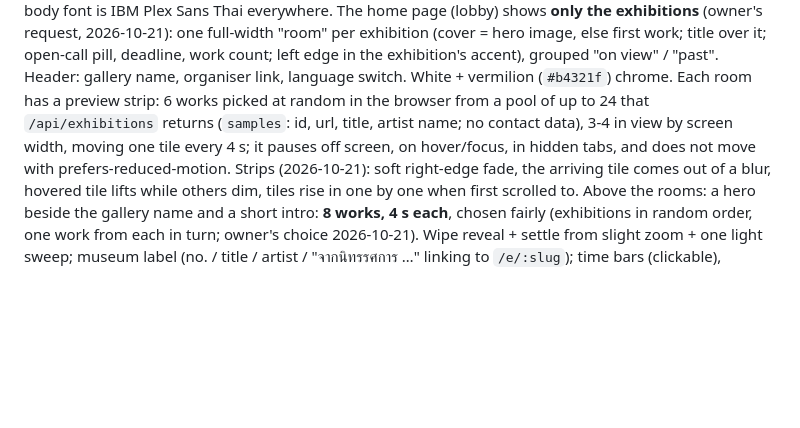
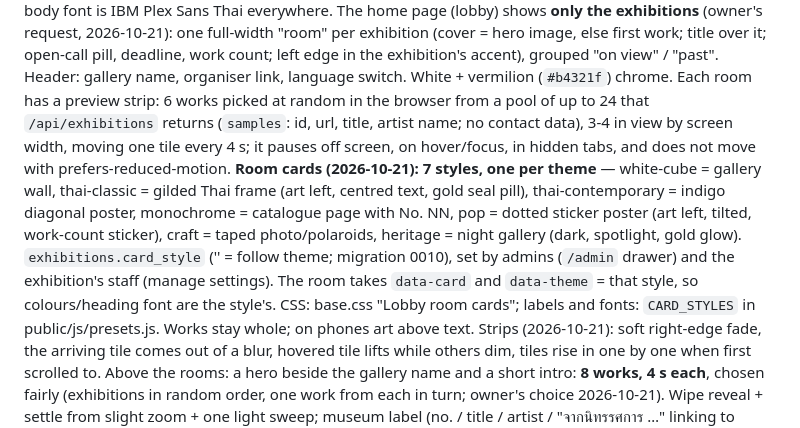
Before and after one commit to surachaiaiudo-cpu/pohchang-art-gallery, a Markdown page: AGENT_HANDOFF.md, the part around the change. Rendered like a GitHub page; blank space fills up the shorter version.

Commit message:
docs: handoff describes the home page card styles
Co-Authored-By: Claude Opus 5.5 <noreply@anthropic.com>
Claude-Session: https://claude.ai/code/session_015Ee8hhXR5mafPdxTd4TSdy

```diff
--- a/AGENT_HANDOFF.md
+++ b/AGENT_HANDOFF.md
@@ -173,6 +173,13 @@ work count; left edge in the exhibition's accent), grouped "on view" / "past". H
 link, language switch. White + vermilion (`#b4321f`) chrome. Each room has a preview strip: 6 works picked at random in the
 browser from a pool of up to 24 that `/api/exhibitions` returns (`samples`: id, url, title, artist name; no contact data), 3-4 in view by screen width, moving one tile
 every 4 s; it pauses off screen, on hover/focus, in hidden tabs, and does not move with prefers-reduced-motion.
+**Room cards (2026-10-21): 7 styles, one per theme** — white-cube = gallery wall, thai-classic = gilded Thai
+frame (art left, centred text, gold seal pill), thai-contemporary = indigo diagonal poster, monochrome = catalogue
+page with No. NN, pop = dotted sticker poster (art left, tilted, work-count sticker), craft = taped photo/polaroids,
+heritage = night gallery (dark, spotlight, gold glow). `exhibitions.card_style` ('' = follow theme; migration 0010),
+set by admins (`/admin` drawer) and the exhibition's staff (manage settings). The room takes `data-card` and
+`data-theme` = that style, so colours/heading font are the style's. CSS: base.css "Lobby room cards"; labels and
+fonts: `CARD_STYLES` in public/js/presets.js. Works stay whole; on phones art above text.
 Strips (2026-10-21): soft right-edge fade, the arriving tile comes out of a blur, hovered tile lifts while others dim,
 tiles rise in one by one when first scrolled to.
 Above the rooms: a hero beside the gallery name and a short intro: **8 works, 4 s each**, chosen fairly (exhibitions in
```
